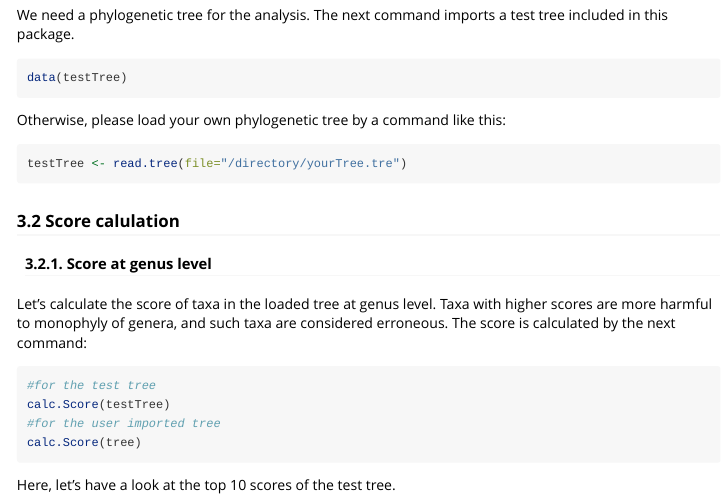
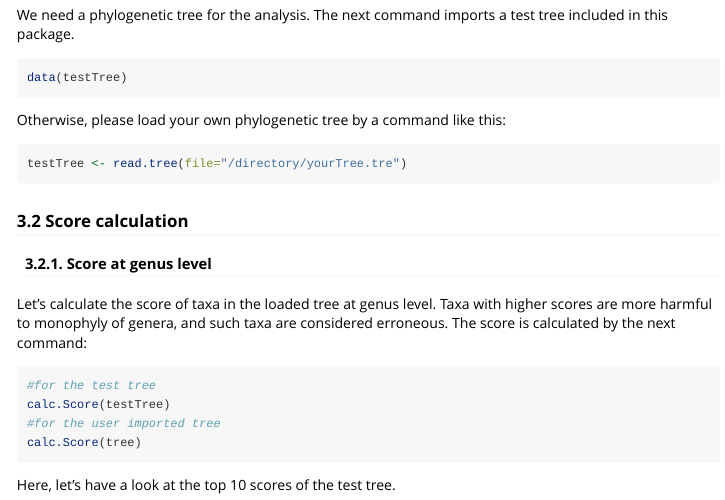
Before and after one commit to Sa-to-shi-A-o-ki/Apoderoides, an R Markdown document (vignettes/vingnette.Rmd): the page in a window 1100 px wide, from 670 px down. The pictures show the output file vignettes/vingnette.html that the author committed with the source, opened offline.

Commit message:
fixed typos

````diff
--- a/vignettes/vingnette.Rmd
+++ b/vignettes/vingnette.Rmd
@@ -46,7 +46,7 @@ Otherwise, please load your own phylogenetic tree by a command like this:
 testTree <- read.tree(file="/directory/yourTree.tre")
 ```
 
-### 3.2 Score calulation
+### 3.2 Score calculation
 #### 3.2.1. Score at genus level
 
 Let's calculate the score of taxa in the loaded tree at genus level. Taxa with higher scores are more harmful to monophyly of genera, and such taxa are considered erroneous. The score is calculated by the next command:
````
Also changed, not shown: vignettes/vingnette.html, 1 other file.
